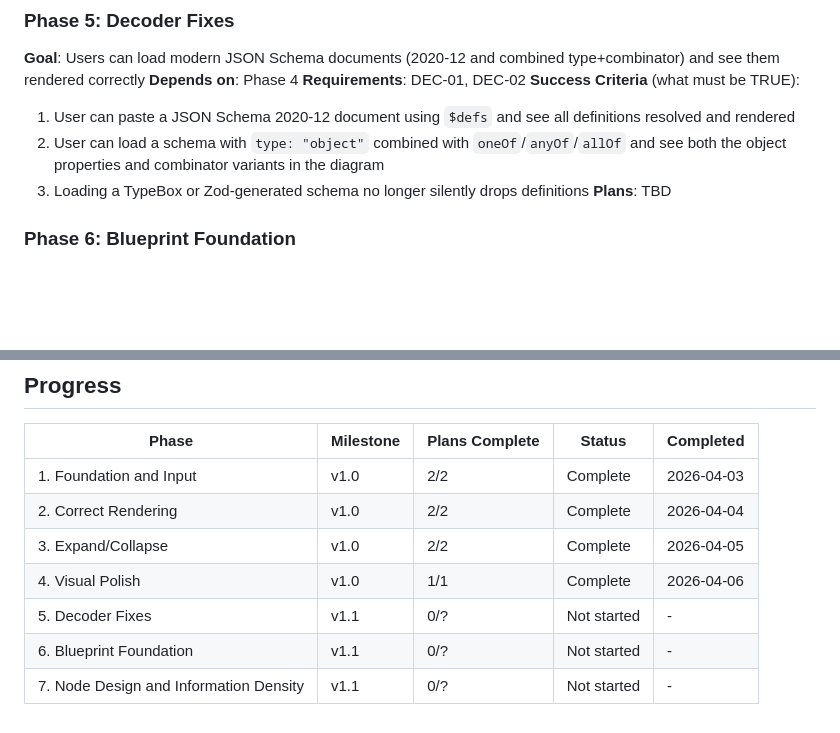
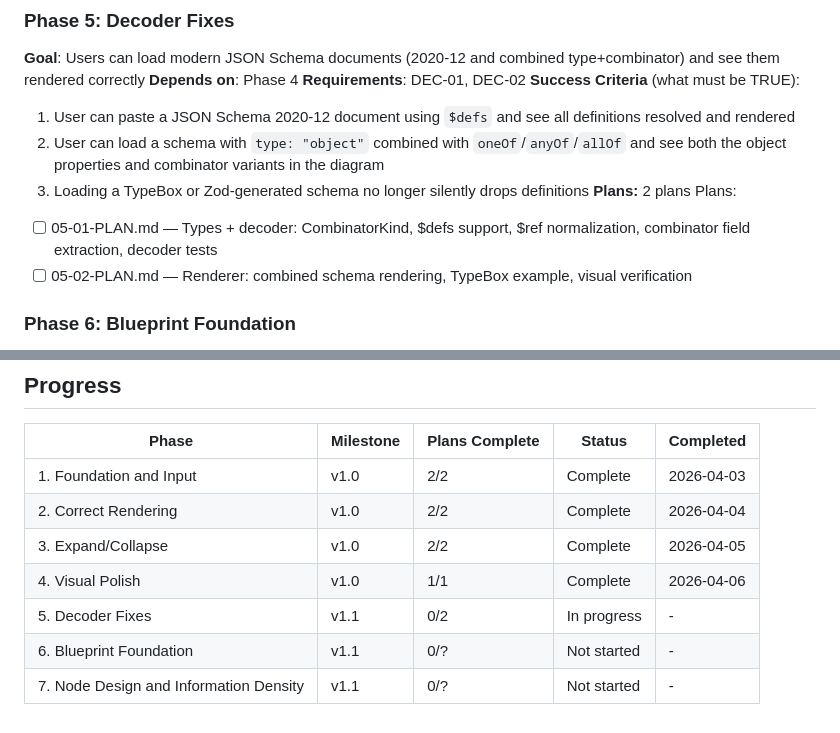
Before and after one commit to eelcoh/jsonschema-viewer, a Markdown page: .planning/ROADMAP.md, 2 parts joined by grey strips. GitHub-like rendering; blank space fills up the shorter version.

Commit message:
docs(05): create phase plan

```diff
--- a/.planning/ROADMAP.md
+++ b/.planning/ROADMAP.md
@@ -37,7 +37,10 @@ Full details: `.planning/milestones/v1.0-ROADMAP.md`
   1. User can paste a JSON Schema 2020-12 document using `$defs` and see all definitions resolved and rendered
   2. User can load a schema with `type: "object"` combined with `oneOf`/`anyOf`/`allOf` and see both the object properties and combinator variants in the diagram
   3. Loading a TypeBox or Zod-generated schema no longer silently drops definitions
-**Plans**: TBD
+**Plans:** 2 plans
+Plans:
+- [ ] 05-01-PLAN.md — Types + decoder: CombinatorKind, $defs support, $ref normalization, combinator field extraction, decoder tests
+- [ ] 05-02-PLAN.md — Renderer: combined schema rendering, TypeBox example, visual verification
 
 ### Phase 6: Blueprint Foundation
 **Goal**: Users see the diagram on a dark navy blueprint background with a centralized Theme system that sets contrast requirements for all subsequent visual work
@@ -71,6 +74,6 @@ Full details: `.planning/milestones/v1.0-ROADMAP.md`
 | 2. Correct Rendering | v1.0 | 2/2 | Complete | 2026-04-04 |
 | 3. Expand/Collapse | v1.0 | 2/2 | Complete | 2026-04-05 |
 | 4. Visual Polish | v1.0 | 1/1 | Complete | 2026-04-06 |
-| 5. Decoder Fixes | v1.1 | 0/? | Not started | - |
+| 5. Decoder Fixes | v1.1 | 0/2 | In progress | - |
 | 6. Blueprint Foundation | v1.1 | 0/? | Not started | - |
 | 7. Node Design and Information Density | v1.1 | 0/? | Not started | - |
```
Also changed, not shown: 2 other files.
